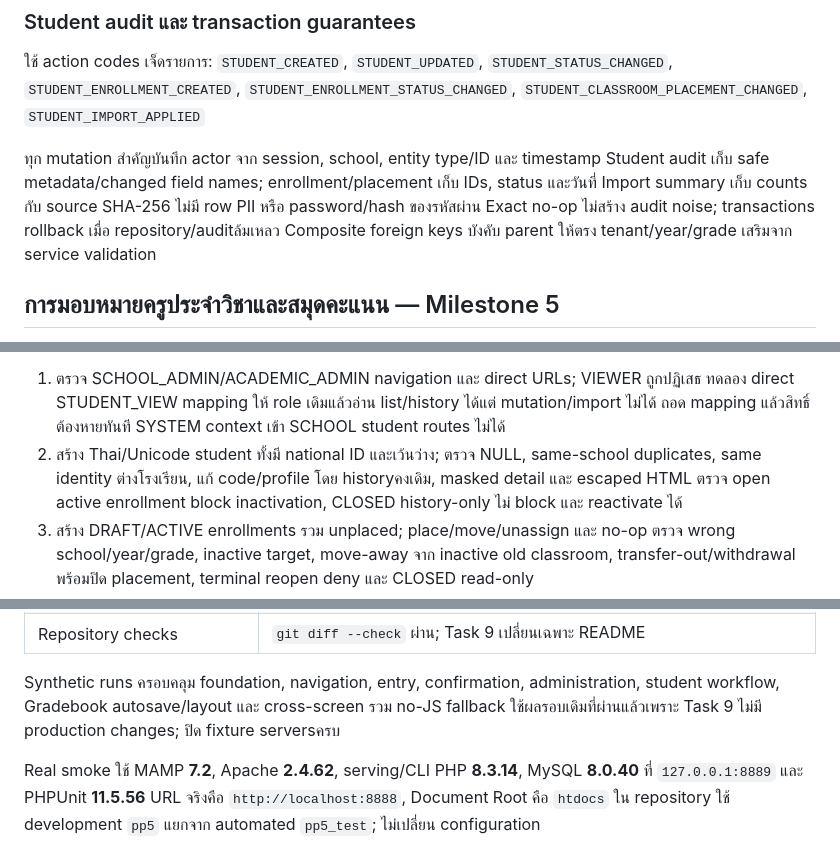
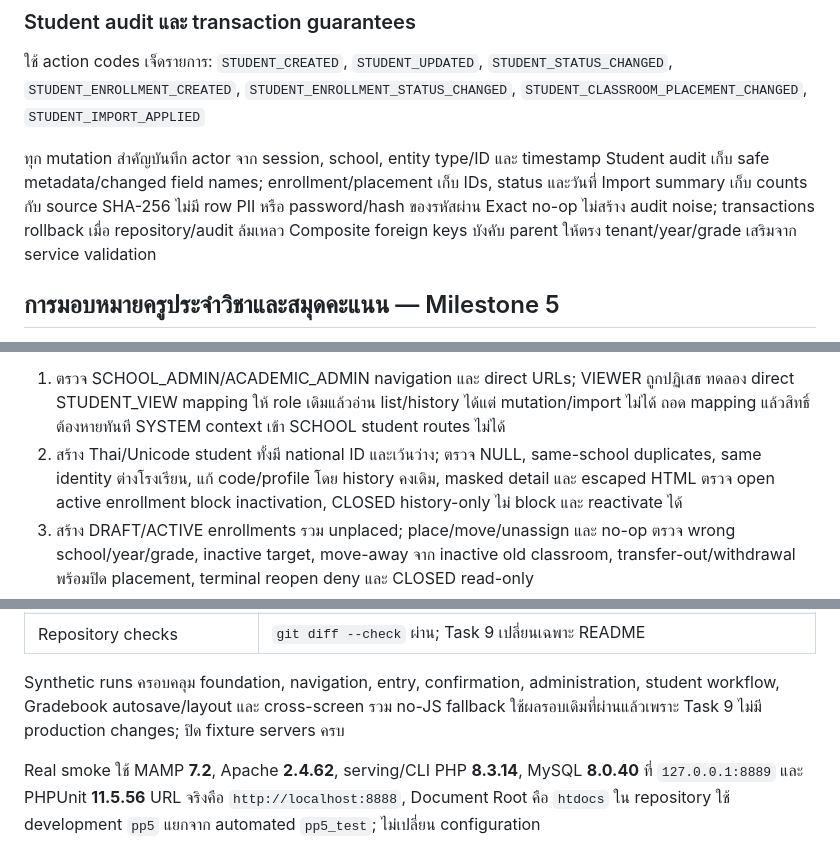
Before and after one commit to shanwinder/pp5, a Markdown page: README.md, 3 parts joined by grey strips. Drawn GitHub-style.

Commit message:
docs: restore README formatting after milestone 6 cleanup

```diff
--- a/README.md
+++ b/README.md
@@ -421,7 +421,7 @@ Future DMC adapter ต้องใช้ real approved DMC sample เพื่
 ทุก mutation สำคัญบันทึก actor จาก session, school, entity type/ID และ timestamp
 Student audit เก็บ safe metadata/changed field names; enrollment/placement เก็บ IDs, status และวันที่
 Import summary เก็บ counts กับ source SHA-256 ไม่มี row PII หรือ password/hash ของรหัสผ่าน
-Exact no-op ไม่สร้าง audit noise; transactions rollback เมื่อ repository/auditล้มเหลว
+Exact no-op ไม่สร้าง audit noise; transactions rollback เมื่อ repository/audit ล้มเหลว
 Composite foreign keys บังคับ parent ให้ตรง tenant/year/grade เสริมจาก service validation
 
 ## การมอบหมายครูประจำวิชาและสมุดคะแนน — Milestone 5
@@ -603,7 +603,7 @@ php tools/seed.php --database=pp5_test
    ทดลอง direct STUDENT_VIEW mapping ให้ role เดิมแล้วอ่าน list/history ได้แต่ mutation/import ไม่ได้
    ถอด mapping แล้วสิทธิ์ต้องหายทันที SYSTEM context เข้า SCHOOL student routes ไม่ได้
 2. สร้าง Thai/Unicode student ทั้งมี national ID และเว้นว่าง; ตรวจ NULL, same-school duplicates,
-   same identity ต่างโรงเรียน, แก้ code/profile โดย historyคงเดิม, masked detail และ escaped HTML
+   same identity ต่างโรงเรียน, แก้ code/profile โดย history คงเดิม, masked detail และ escaped HTML
    ตรวจ open active enrollment block inactivation, CLOSED history-only ไม่ block และ reactivate ได้
 3. สร้าง DRAFT/ACTIVE enrollments รวม unplaced; place/move/unassign และ no-op
    ตรวจ wrong school/year/grade, inactive target, move-away จาก inactive old classroom,
@@ -750,7 +750,7 @@ native form confirmation ไม่มี runtime CDN, remote font หรือ N
 
 Synthetic runs ครอบคลุม foundation, navigation, entry, confirmation, administration,
 student workflow, Gradebook autosave/layout และ cross-screen รวม no-JS fallback
-ใช้ผลรอบเดิมที่ผ่านแล้วเพราะ Task 9 ไม่มี production changes; ปิด fixture serversครบ
+ใช้ผลรอบเดิมที่ผ่านแล้วเพราะ Task 9 ไม่มี production changes; ปิด fixture servers ครบ
 
 Real smoke ใช้ MAMP **7.2**, Apache **2.4.62**, serving/CLI PHP **8.3.14**,
 MySQL **8.0.40** ที่ `127.0.0.1:8889` และ PHPUnit **11.5.56**
```
